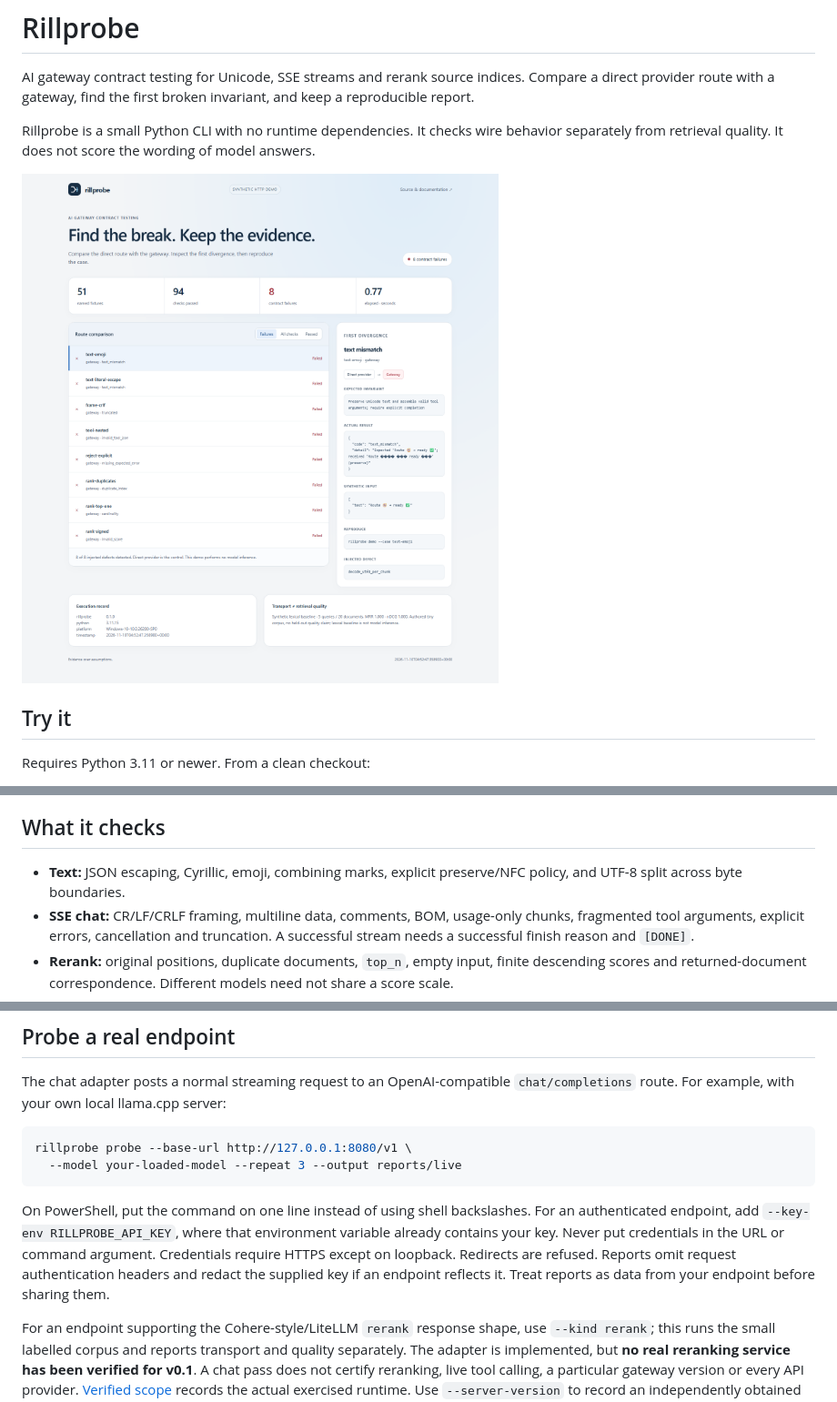
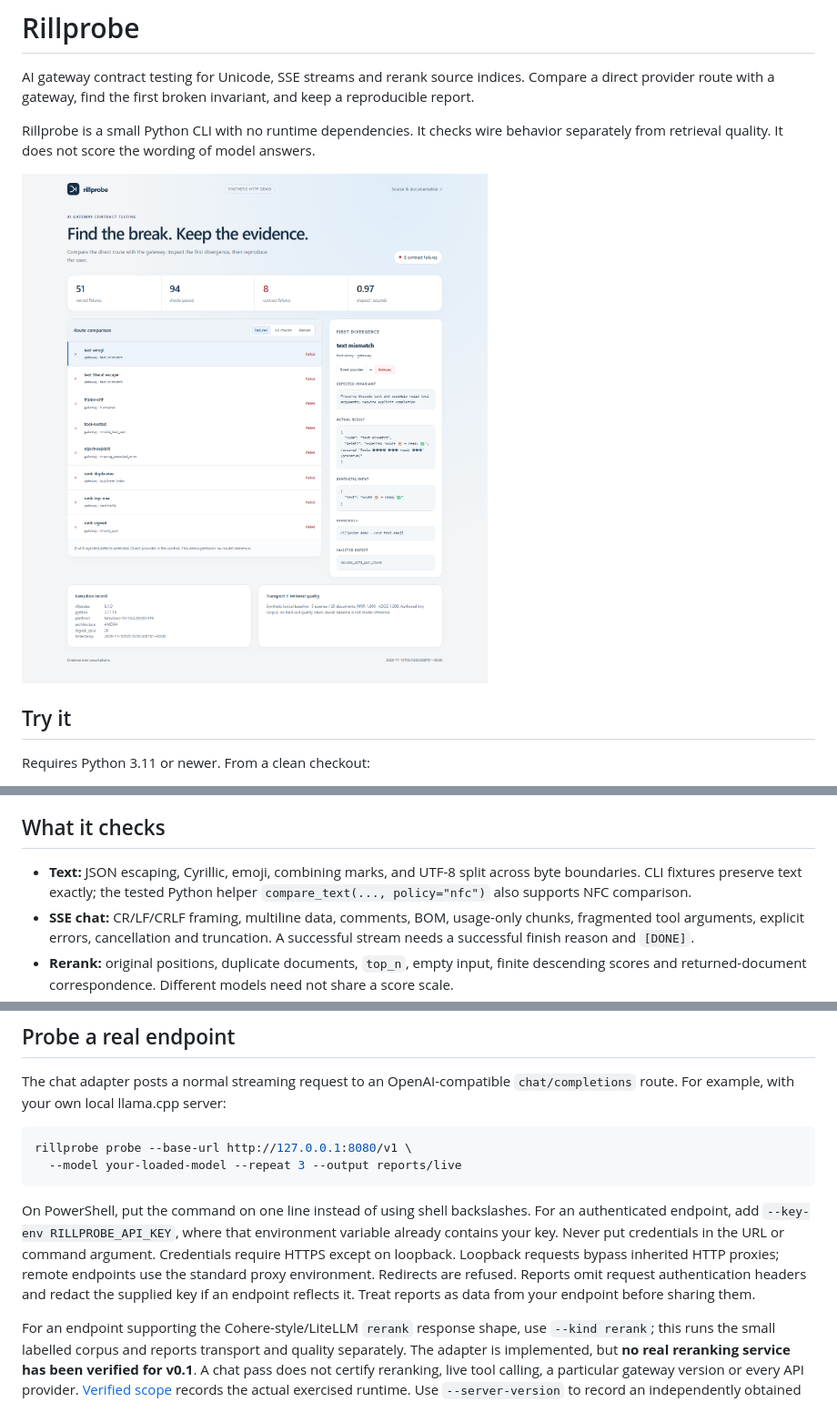
Before and after one commit to bglglzd/rillprobe, a Markdown page: README.md, 3 parts joined by grey strips. Shown at 91% size. GitHub-like rendering; pictures changed too: docs/report-desktop.png.

Commit message:
Close review findings at JSON and loopback boundaries

````diff
--- a/README.md
+++ b/README.md
@@ -32,7 +32,7 @@ The repaired gateway exits **0**. Exit **2** means a configuration or output err
 
 ## What it checks
 
-- **Text:** JSON escaping, Cyrillic, emoji, combining marks, explicit preserve/NFC policy, and UTF-8 split across byte boundaries.
+- **Text:** JSON escaping, Cyrillic, emoji, combining marks, and UTF-8 split across byte boundaries. CLI fixtures preserve text exactly; the tested Python helper `compare_text(..., policy="nfc")` also supports NFC comparison.
 - **SSE chat:** CR/LF/CRLF framing, multiline data, comments, BOM, usage-only chunks, fragmented tool arguments, explicit errors, cancellation and truncation. A successful stream needs a successful finish reason and `[DONE]`.
 - **Rerank:** original positions, duplicate documents, `top_n`, empty input, finite descending scores and returned-document correspondence. Different models need not share a score scale.
 - **Quality:** MRR and nDCG use authored relevance labels and original indices. The bundled five-query, twenty-document lexical baseline is synthetic; it is not a model benchmark or evidence of customer results.
@@ -48,7 +48,7 @@ rillprobe probe --base-url http://127.0.0.1:8080/v1 \
   --model your-loaded-model --repeat 3 --output reports/live
 ```
 
-On PowerShell, put the command on one line instead of using shell backslashes. For an authenticated endpoint, add `--key-env RILLPROBE_API_KEY`, where that environment variable already contains your key. Never put credentials in the URL or command argument. Credentials require HTTPS except on loopback. Redirects are refused. Reports omit request authentication headers and redact the supplied key if an endpoint reflects it. Treat reports as data from your endpoint before sharing them.
+On PowerShell, put the command on one line instead of using shell backslashes. For an authenticated endpoint, add `--key-env RILLPROBE_API_KEY`, where that environment variable already contains your key. Never put credentials in the URL or command argument. Credentials require HTTPS except on loopback. Loopback requests bypass inherited HTTP proxies; remote endpoints use the standard proxy environment. Redirects are refused. Reports omit request authentication headers and redact the supplied key if an endpoint reflects it. Treat reports as data from your endpoint before sharing them.
 
 For an endpoint supporting the Cohere-style/LiteLLM `rerank` response shape, use `--kind rerank`; this runs the small labelled corpus and reports transport and quality separately. The adapter is implemented, but **no real reranking service has been verified for v0.1**. A chat pass does not certify reranking, live tool calling, a particular gateway version or every API provider. [Verified scope](docs/verification.md) records the actual exercised runtime. Use `--server-version` to record an independently obtained runtime version; it is labelled as supplied metadata, not discovered by the tool.
 
````
Also changed, not shown: CHANGELOG.md (+1 -0 lines), SECURITY.md (+1 -1 lines), 9 other files.
